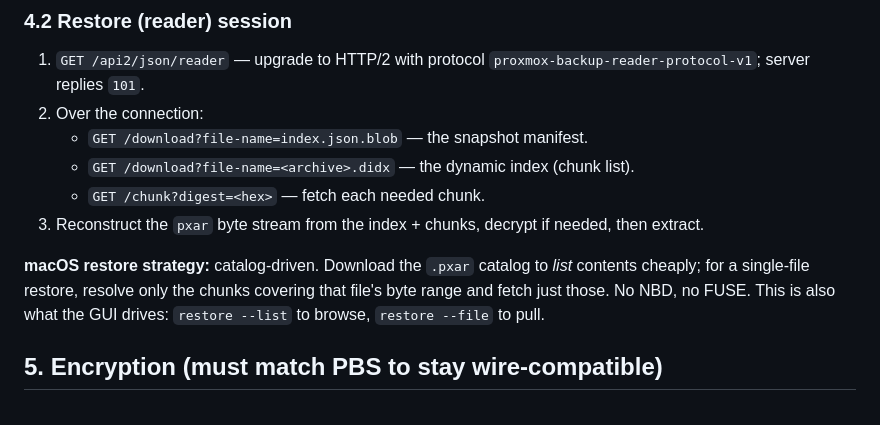
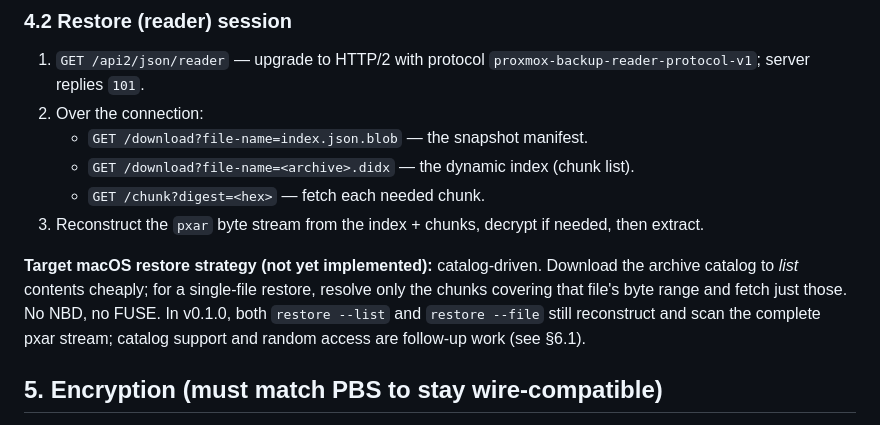
Before and after one commit to GigaionLLC/PBS-Go-MacOS-Client, a Markdown page: docs/DESIGN.md, the part around one of its changes. Drawn GitHub-style.

```diff
--- a/docs/DESIGN.md
+++ b/docs/DESIGN.md
@@ -114,10 +114,12 @@ server's and unchanged regions re-sync after edits.
 3. Reconstruct the `pxar` byte stream from the index + chunks, decrypt if
    needed, then extract.
 
-**macOS restore strategy:** catalog-driven. Download the `.pxar` catalog to
-*list* contents cheaply; for a single-file restore, resolve only the chunks
-covering that file's byte range and fetch just those. No NBD, no FUSE. This is
-also what the GUI drives: `restore --list` to browse, `restore --file` to pull.
+**Target macOS restore strategy (not yet implemented):** catalog-driven. Download
+the archive catalog to *list* contents cheaply; for a single-file restore,
+resolve only the chunks covering that file's byte range and fetch just those.
+No NBD, no FUSE. In v0.1.0, both `restore --list` and `restore --file` still
+reconstruct and scan the complete pxar stream; catalog support and random access
+are follow-up work (see §6.1).
 
 ## 5. Encryption (must match PBS to stay wire-compatible)
 
```
Also changed, not shown: other parts of docs/DESIGN.md (+55 -0 lines), README.md (+6 -0 lines), docs/STATUS.md (+11 -1 lines).
